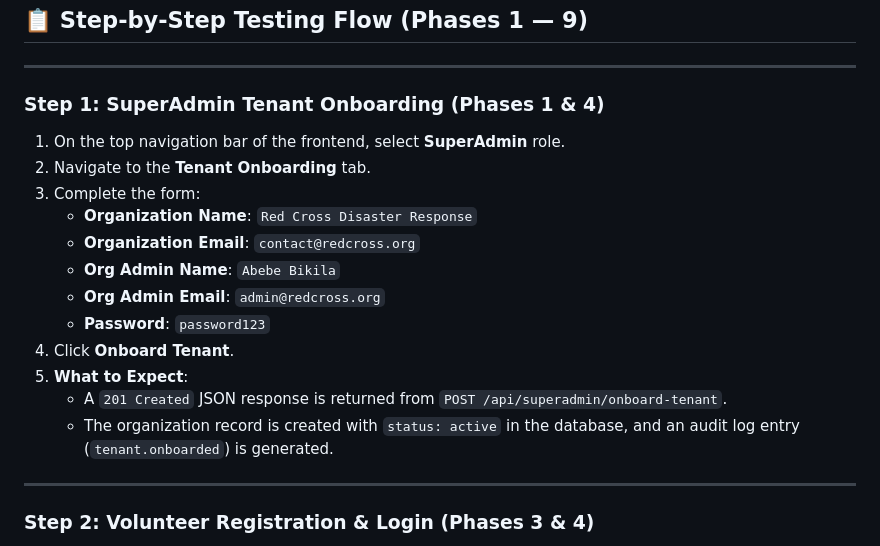
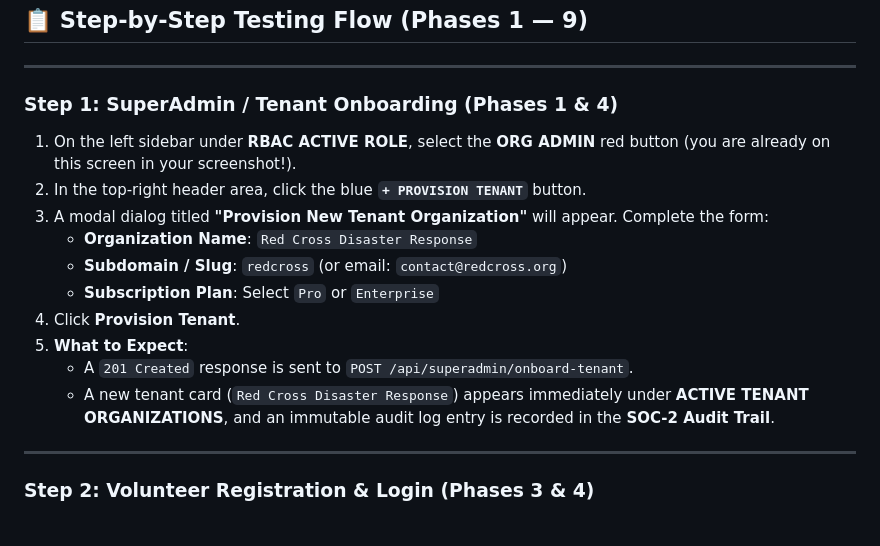
Before and after one commit to ETTN404/Volunteer-Management-System, a Markdown page: docs/FULL_SYSTEM_TESTING_WALKTHROUGH.md, the part around the change. Rendered like a GitHub page.

Commit message:
docs: clarify Step 1 tenant provisioning button and ORG ADMIN role tab in walkthrough guide

```diff
--- a/docs/FULL_SYSTEM_TESTING_WALKTHROUGH.md
+++ b/docs/FULL_SYSTEM_TESTING_WALKTHROUGH.md
@@ -47,20 +47,18 @@ Open your web browser and go to: **`http://localhost:5173`** (or the port displa
 
 ---
 
-### Step 1: SuperAdmin Tenant Onboarding (Phases 1 & 4)
+### Step 1: SuperAdmin / Tenant Onboarding (Phases 1 & 4)
 
-1. On the top navigation bar of the frontend, select **SuperAdmin** role.
-2. Navigate to the **Tenant Onboarding** tab.
-3. Complete the form:
+1. On the left sidebar under **RBAC ACTIVE ROLE**, select the **ORG ADMIN** red button (you are already on this screen in your screenshot!).
+2. In the top-right header area, click the blue **`+ PROVISION TENANT`** button.
+3. A modal dialog titled **"Provision New Tenant Organization"** will appear. Complete the form:
    - **Organization Name**: `Red Cross Disaster Response`
-   - **Organization Email**: `contact@redcross.org`
-   - **Org Admin Name**: `Abebe Bikila`
-   - **Org Admin Email**: `admin@redcross.org`
-   - **Password**: `password123`
-4. Click **Onboard Tenant**.
+   - **Subdomain / Slug**: `redcross` (or email: `contact@redcross.org`)
+   - **Subscription Plan**: Select `Pro` or `Enterprise`
+4. Click **Provision Tenant**.
 5. **What to Expect**:
-   - A `201 Created` JSON response is returned from `POST /api/superadmin/onboard-tenant`.
-   - The organization record is created with `status: active` in the database, and an audit log entry (`tenant.onboarded`) is generated.
+   - A `201 Created` response is sent to `POST /api/superadmin/onboard-tenant`.
+   - A new tenant card (`Red Cross Disaster Response`) appears immediately under **ACTIVE TENANT ORGANIZATIONS**, and an immutable audit log entry is recorded in the **SOC-2 Audit Trail**.
 
 ---
 
```
